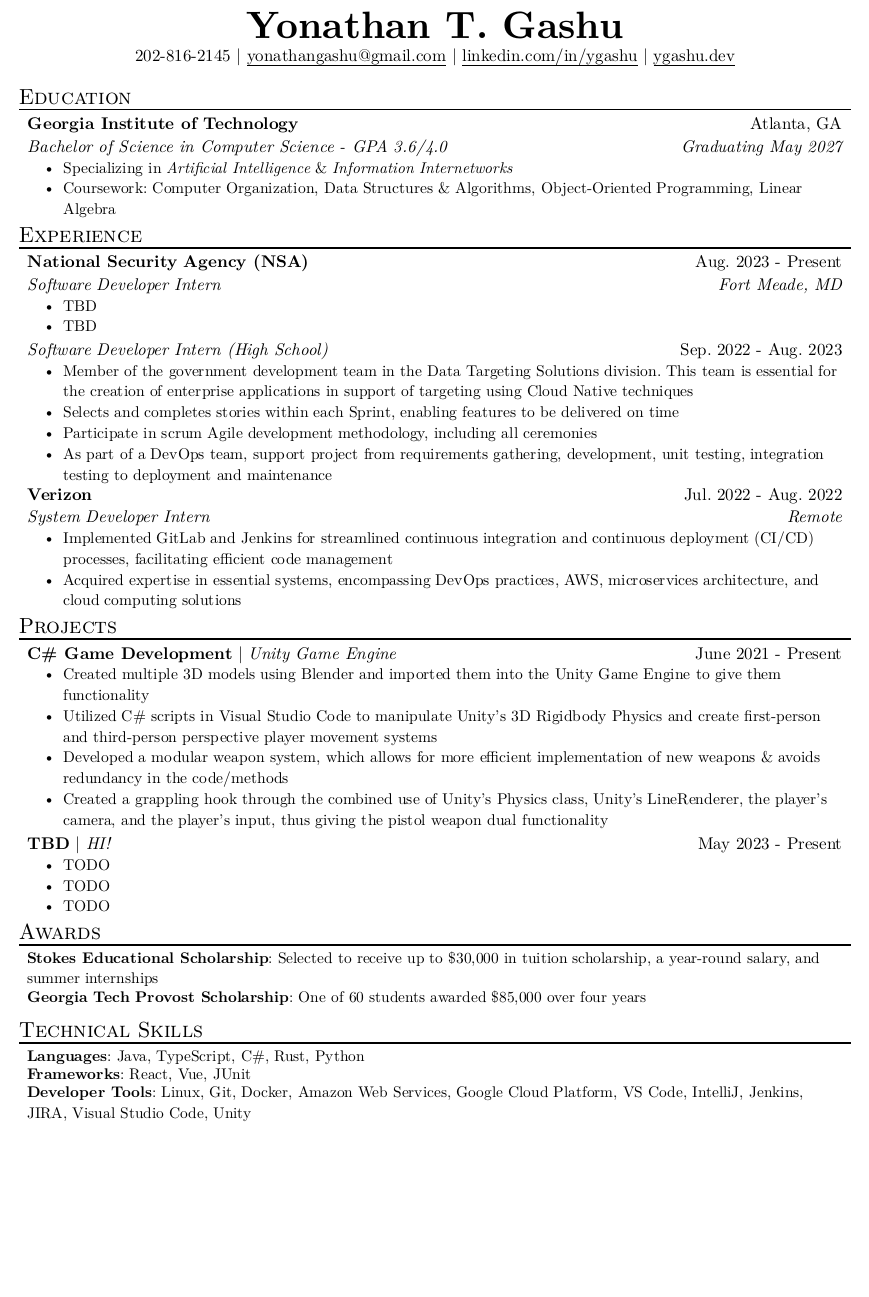
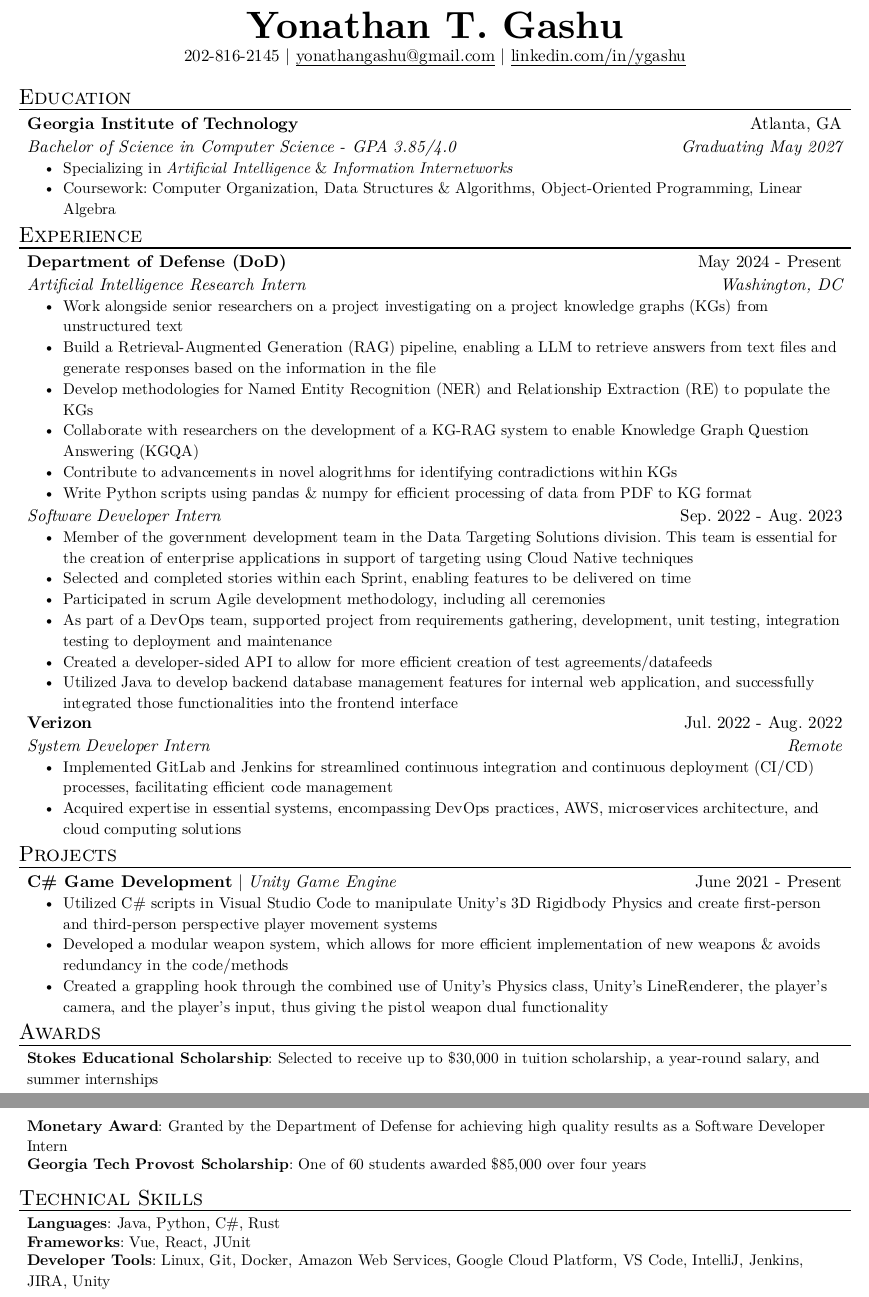
Before and after one commit to yonathangashu/resume, a Typst document (resume.typ, which reads template.typ): part of the page before the commit and two parts of pages 1 and 2 of 2 after it, the two joined at a grey line, cut so that both start at the same text, the shorter picture padded with empty space. The pictures show the PDF file resume.pdf that the author committed with the source.

Commit message:
updated experience

```diff
--- a/resume.typ
+++ b/resume.typ
@@ -7,7 +7,6 @@
   phone: "202-816-2145",
   email: "yonathangashu@gmail.com",
   linkedin: "linkedin.com/in/ygashu",
-  site: "ygashu.dev",
 )
 
 #resume_heading[Education]
@@ -41,8 +40,6 @@
   name: "C# Game Development",
   skills: "Unity Game Engine",
   date: "June 2021 - Present",
-  [Created multiple 3D models using Blender and imported them into the Unity Game
-    Engine to give them functionality],
   [Utilized C\# scripts in Visual Studio Code to manipulate Unity's 3D Rigidbody
     Physics and create first-person and third-person perspective player movement
     systems],
@@ -52,27 +49,23 @@
     Unity's LineRenderer, the player's camera, and the player's input, thus giving
     the pistol weapon dual functionality],
 )
-#project_item(
-  name: "TBD",
-  skills: "HI!",
-  date: "May 2023 - Present",
-  [TODO],
-  [TODO],
-  [TODO],
-)
 #resume_heading("Awards")
 #skill_item(
   category: "Stokes Educational Scholarship",
   skills: "Selected to receive up to $30,000 in tuition scholarship, a year-round salary, and summer internships",
 )
 #skill_item(
+  category: "Monetary Award",
+  skills: "Granted by the Department of Defense for achieving high quality results as a Software Developer Intern",
+)
+#skill_item(
   category: "Georgia Tech Provost Scholarship",
   skills: "One of 60 students awarded $85,000 over four years",
 )
 #resume_heading("Technical Skills")
-#skill_item(category: "Languages", skills: "Java, TypeScript, C#, Rust, Python")
-#skill_item(category: "Frameworks", skills: "React, Vue, JUnit")
+#skill_item(category: "Languages", skills: "Java, Python, C#, Rust")
+#skill_item(category: "Frameworks", skills: "Vue, React, JUnit")
 #skill_item(
   category: "Developer Tools",
-  skills: "Linux, Git, Docker, Amazon Web Services, Google Cloud Platform, VS Code, IntelliJ, Jenkins, JIRA, Visual Studio Code, Unity",
+  skills: "Linux, Git, Docker, Amazon Web Services, Google Cloud Platform, VS Code, IntelliJ, Jenkins, JIRA, Unity",
 )
--- a/template.typ
+++ b/template.typ
@@ -89,13 +85,18 @@
   set block(above: 0.5em, below: 0.5em)
   pad(left: 0.5em, right: 0.5em, box[
     #grid(columns: (3fr, 1fr), align(left)[
-      *#"National Security Agency (NSA)"* \
-      _#"Software Developer Intern" _
+      *#"Department of Defense (DoD)"* \
+      _#"Artificial Intelligence Research Intern" _
     ], align(right)[
-      #"Aug. 2023 - Present" \
-      _#"Fort Meade, MD" _
+      #"May 2024 - Present" \
+      _#"Washington, DC" _
     ])
-    #list("TBD", "TBD")
+    #list("Work alongside senior researchers on a project investigating on a project knowledge graphs (KGs) from unstructured text",
+     "Build a Retrieval-Augmented Generation (RAG) pipeline, enabling a LLM to retrieve answers from text files and generate responses based on the information in the file",
+     "Develop methodologies for Named Entity Recognition (NER) and Relationship Extraction (RE) to populate the KGs",
+     "Collaborate with researchers on the development of a KG-RAG system to enable Knowledge Graph Question Answering (KGQA)",
+     "Contribute to advancements in novel alogrithms for identifying contradictions within KGs",
+     "Write Python scripts using pandas & numpy for efficient processing of data from PDF to KG format")
   ])
   set block(above: 0.7em, below: 0.5em)
   pad(
@@ -103,15 +104,17 @@
     right: 0.5em,
     box[
       #grid(columns: (3fr, 1fr), align(left)[
-        _#"Software Developer Intern (High School)" _
+        _#"Software Developer Intern" _
       ], align(right)[
         #"Sep. 2022 - Aug. 2023"
       ])
       #list(
         "Member of the government development team in the Data Targeting Solutions division. This team is essential for the creation of enterprise applications in support of targeting using Cloud Native techniques",
-        "Selects and completes stories within each Sprint, enabling features to be delivered on time",
-        "Participate in scrum Agile development methodology, including all ceremonies",
-        "As part of a DevOps team, support project from requirements gathering, development, unit testing, integration testing to deployment and maintenance",
+        "Selected and completed stories within each Sprint, enabling features to be delivered on time",
+        "Participated in scrum Agile development methodology, including all ceremonies",
+        "As part of a DevOps team, supported project from requirements gathering, development, unit testing, integration testing to deployment and maintenance",
+        "Created a developer-sided API to allow for more efficient creation of test agreements/datafeeds",
+        "Utilized Java to develop backend database management features for internal web application, and successfully integrated those functionalities into the frontend interface"
       )
     ],
   )
```
Also changed, not shown: resume.pdf, resume.typ (2 more changed lines), template.typ (16 more changed lines).
